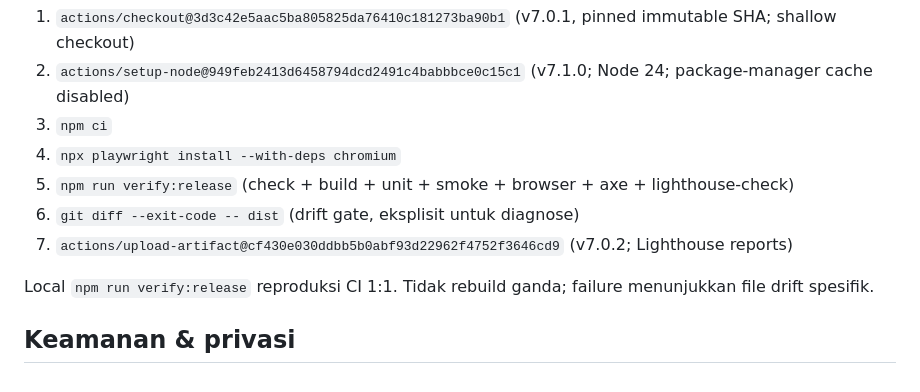
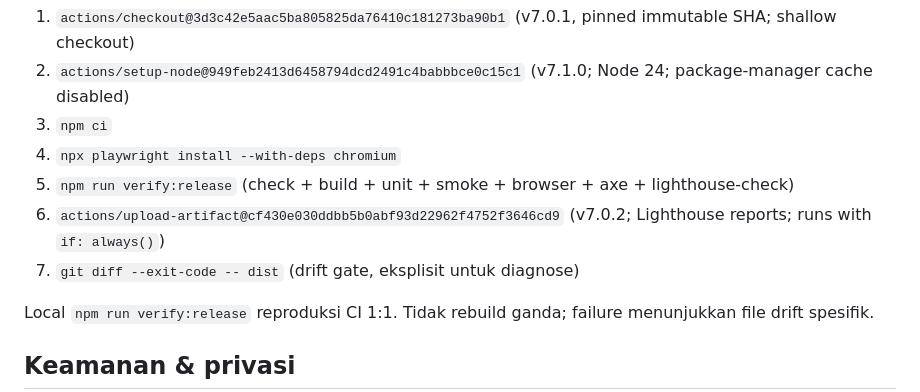
Before and after one commit to drewsebastians/webgame-bataktoba-indo, a Markdown page: README.md, the part around the change. Rendered like a GitHub page.

Commit message:
docs: correct CI artifact and drift step order (#37)

```diff
--- a/README.md
+++ b/README.md
@@ -169,8 +169,8 @@ Headers: `_headers` (CSP tanpa `unsafe-eval`/wildcard, ketat saat ads/analytics
 3. `npm ci`
 4. `npx playwright install --with-deps chromium`
 5. `npm run verify:release` (check + build + unit + smoke + browser + axe + lighthouse-check)
-6. `git diff --exit-code -- dist` (drift gate, eksplisit untuk diagnose)
-7. `actions/upload-artifact@cf430e030ddbb5b0abf93d22962f4752f3646cd9` (v7.0.2; Lighthouse reports)
+6. `actions/upload-artifact@cf430e030ddbb5b0abf93d22962f4752f3646cd9` (v7.0.2; Lighthouse reports; runs with `if: always()`)
+7. `git diff --exit-code -- dist` (drift gate, eksplisit untuk diagnose)
 
 Local `npm run verify:release` reproduksi CI 1:1. Tidak rebuild ganda; failure menunjukkan file drift spesifik.
 
```
